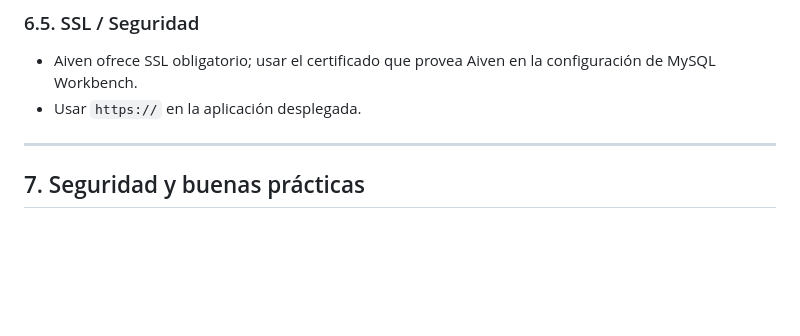
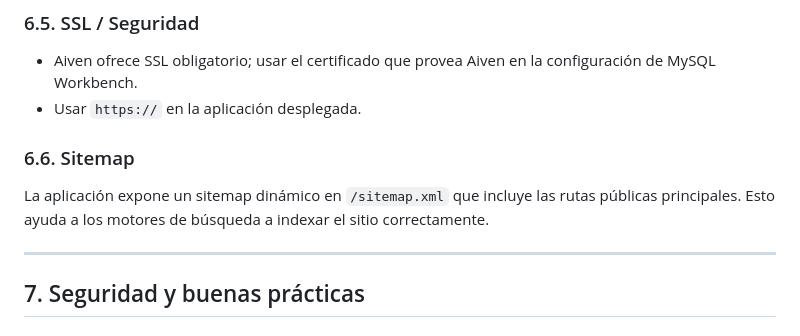
Before and after one commit to joseplot30-netizen/Tienda-Instrumentos, a Markdown page: docs/DOCUMENTACION_COMPLETA.md, the part around the change. Drawn GitHub-style; blank space fills up the shorter version.

```diff
--- a/docs/DOCUMENTACION_COMPLETA.md
+++ b/docs/DOCUMENTACION_COMPLETA.md
@@ -249,6 +249,10 @@ Configurar en Render:
 - Aiven ofrece SSL obligatorio; usar el certificado que provea Aiven en la configuración de MySQL Workbench.
 - Usar `https://` en la aplicación desplegada.
 
+### 6.6. Sitemap
+
+La aplicación expone un sitemap dinámico en `/sitemap.xml` que incluye las rutas públicas principales. Esto ayuda a los motores de búsqueda a indexar el sitio correctamente.
+
 ---
 
 ## 7. Seguridad y buenas prácticas
```
